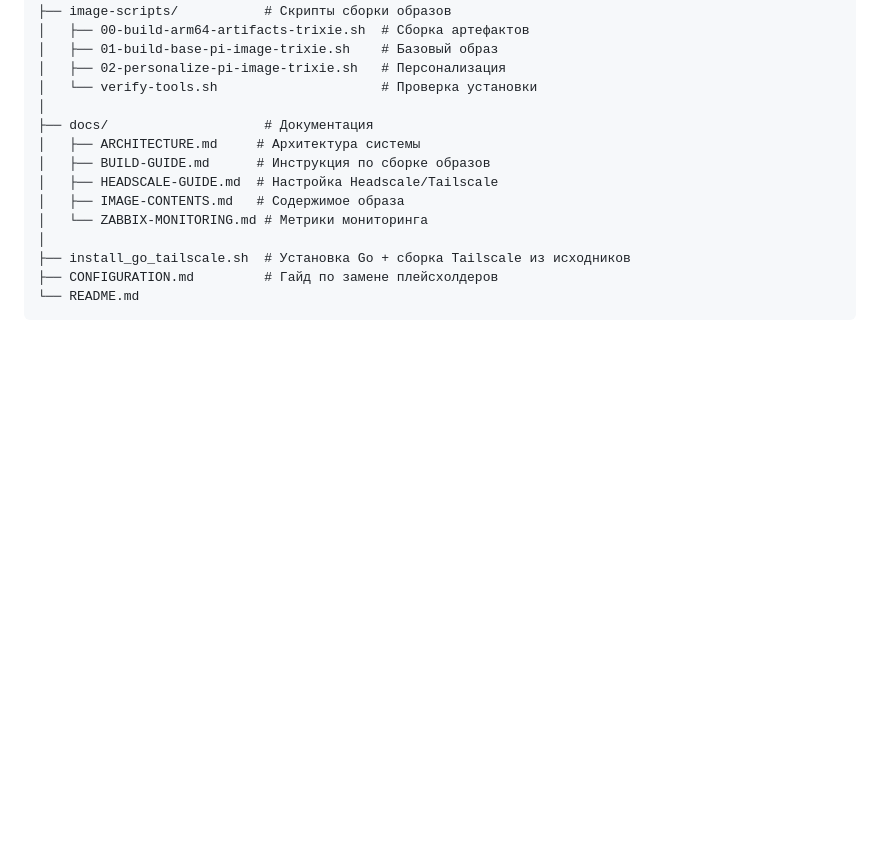
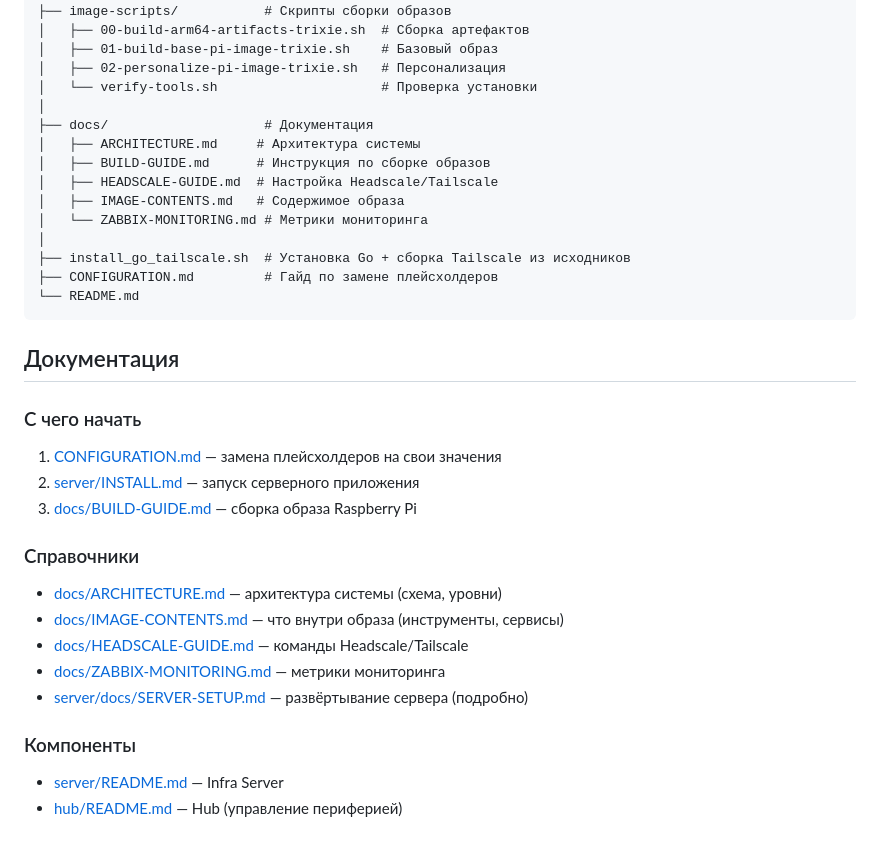
Before and after one commit to es0rle0/RedStableInfra, a Markdown page: README.md, the part around the change. Drawn GitHub-style; blank space fills up the shorter version.

Commit message:
Add server README, clean up docs style

````diff
--- a/README.md
+++ b/README.md
@@ -59,3 +59,24 @@
 ├── CONFIGURATION.md         # Гайд по замене плейсхолдеров
 └── README.md
 ```
+
+## Документация
+
+### С чего начать
+
+1. [CONFIGURATION.md](CONFIGURATION.md) — замена плейсхолдеров на свои значения
+2. [server/INSTALL.md](server/INSTALL.md) — запуск серверного приложения
+3. [docs/BUILD-GUIDE.md](docs/BUILD-GUIDE.md) — сборка образа Raspberry Pi
+
+### Справочники
+
+- [docs/ARCHITECTURE.md](docs/ARCHITECTURE.md) — архитектура системы (схема, уровни)
+- [docs/IMAGE-CONTENTS.md](docs/IMAGE-CONTENTS.md) — что внутри образа (инструменты, сервисы)
+- [docs/HEADSCALE-GUIDE.md](docs/HEADSCALE-GUIDE.md) — команды Headscale/Tailscale
+- [docs/ZABBIX-MONITORING.md](docs/ZABBIX-MONITORING.md) — метрики мониторинга
+- [server/docs/SERVER-SETUP.md](server/docs/SERVER-SETUP.md) — развёртывание сервера (подробно)
+
+### Компоненты
+
+- [server/README.md](server/README.md) — Infra Server
+- [hub/README.md](hub/README.md) — Hub (управление периферией)
````
Also changed, not shown: CONFIGURATION.md (+0 -2 lines).
